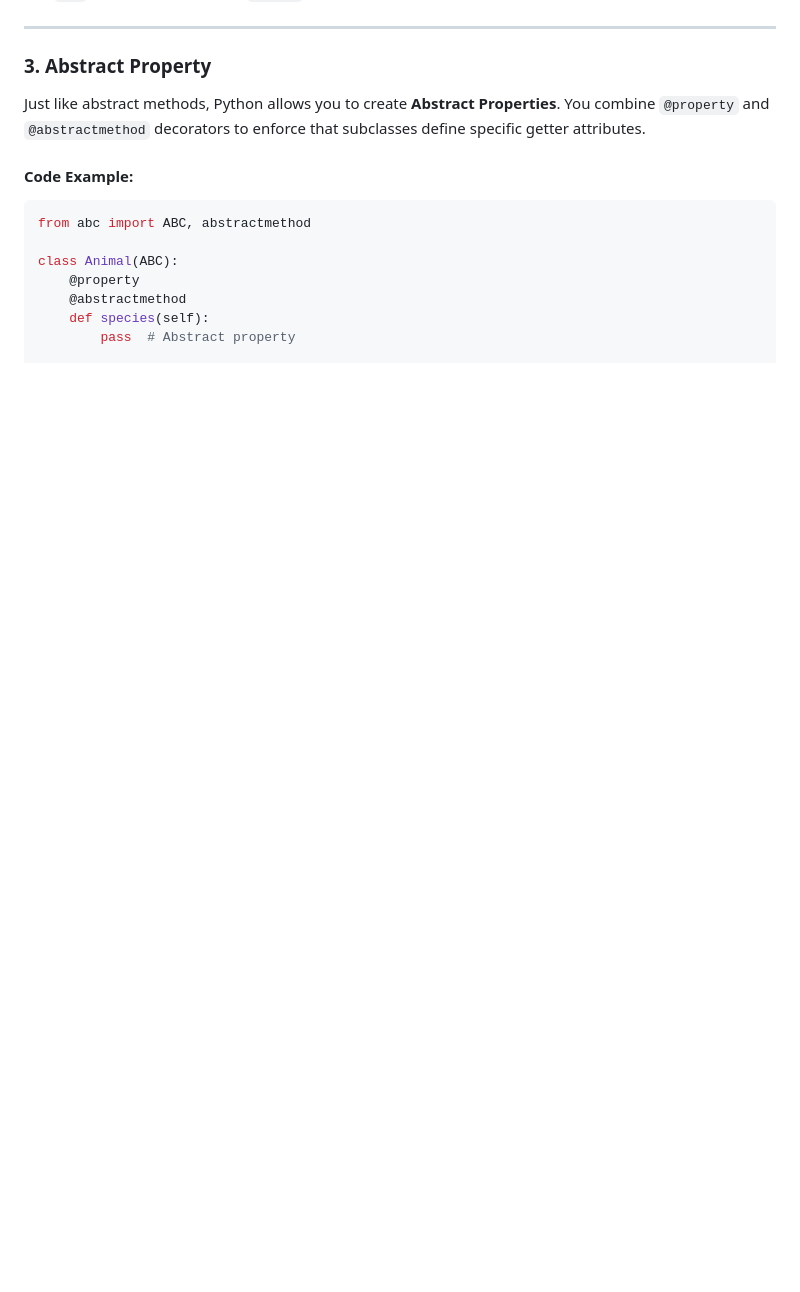
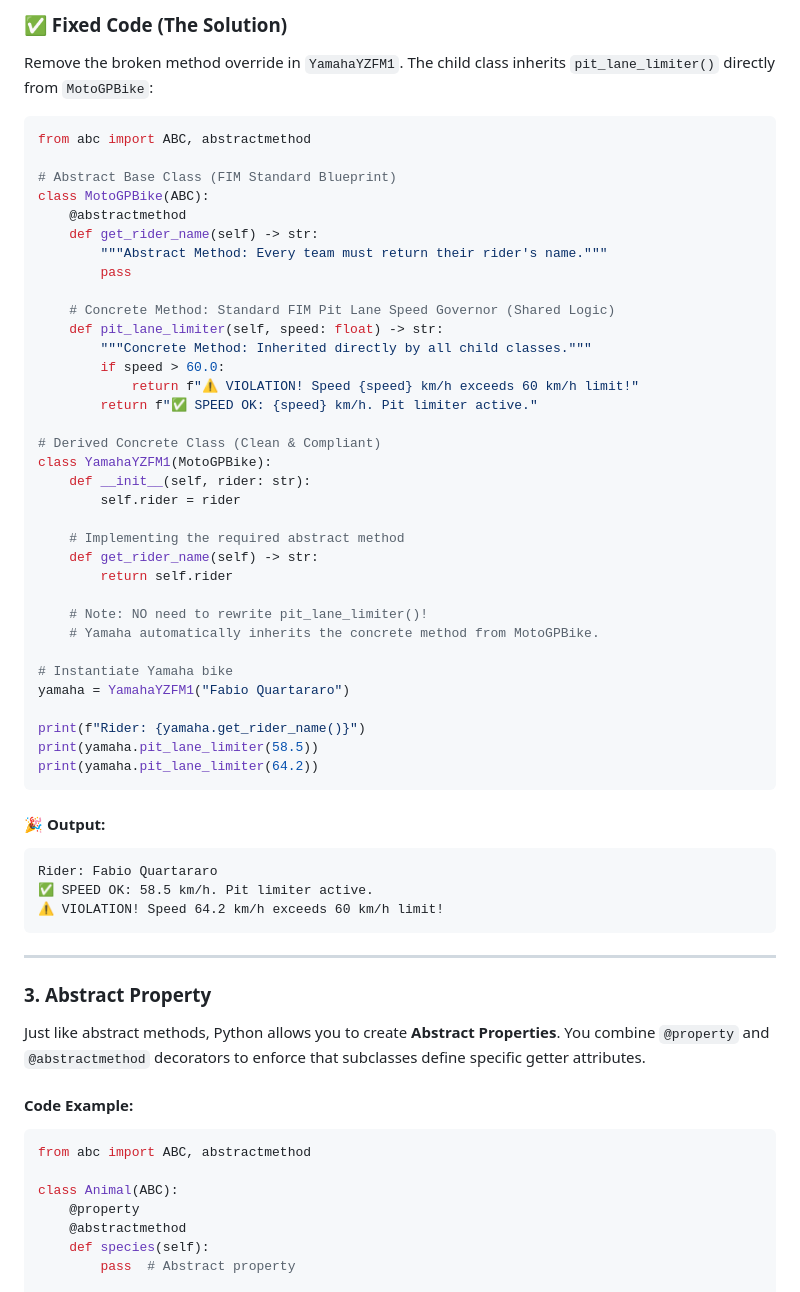
Before and after one commit to 12abdullahc/abdullahc, a Markdown page: python/oop/abstraction.md, the part around one of its changes. GitHub-like rendering; folded sections open; blank space fills up the shorter version.

````diff
--- a/python/oop/abstraction.md
+++ b/python/oop/abstraction.md
@@ -140,3 +206,52 @@ Moving forward...
+### ✅ Fixed Code (The Solution)
+
+Remove the broken method override in `YamahaYZFM1`. The child class inherits `pit_lane_limiter()` directly from `MotoGPBike`:
+
+```python
+from abc import ABC, abstractmethod
+
+# Abstract Base Class (FIM Standard Blueprint)
+class MotoGPBike(ABC):
+    @abstractmethod
+    def get_rider_name(self) -> str:
+        """Abstract Method: Every team must return their rider's name."""
+        pass
+
+    # Concrete Method: Standard FIM Pit Lane Speed Governor (Shared Logic)
+    def pit_lane_limiter(self, speed: float) -> str:
+        """Concrete Method: Inherited directly by all child classes."""
+        if speed > 60.0:
+            return f"⚠️ VIOLATION! Speed {speed} km/h exceeds 60 km/h limit!"
+        return f"✅ SPEED OK: {speed} km/h. Pit limiter active."
+
+# Derived Concrete Class (Clean & Compliant)
+class YamahaYZFM1(MotoGPBike):
+    def __init__(self, rider: str):
+        self.rider = rider
+
+    # Implementing the required abstract method
+    def get_rider_name(self) -> str:
+        return self.rider
+
+    # Note: NO need to rewrite pit_lane_limiter()!
+    # Yamaha automatically inherits the concrete method from MotoGPBike.
+
+# Instantiate Yamaha bike
+yamaha = YamahaYZFM1("Fabio Quartararo")
+
+print(f"Rider: {yamaha.get_rider_name()}")
+print(yamaha.pit_lane_limiter(58.5))
+print(yamaha.pit_lane_limiter(64.2))
+```
+
+#### 🎉 Output:
+```text
+Rider: Fabio Quartararo
+✅ SPEED OK: 58.5 km/h. Pit limiter active.
+⚠️ VIOLATION! Speed 64.2 km/h exceeds 60 km/h limit!
+```
+
+</details>
 
 ---
 
````
Also changed, not shown: other parts of python/oop/abstraction.md (+66 -0 lines).
